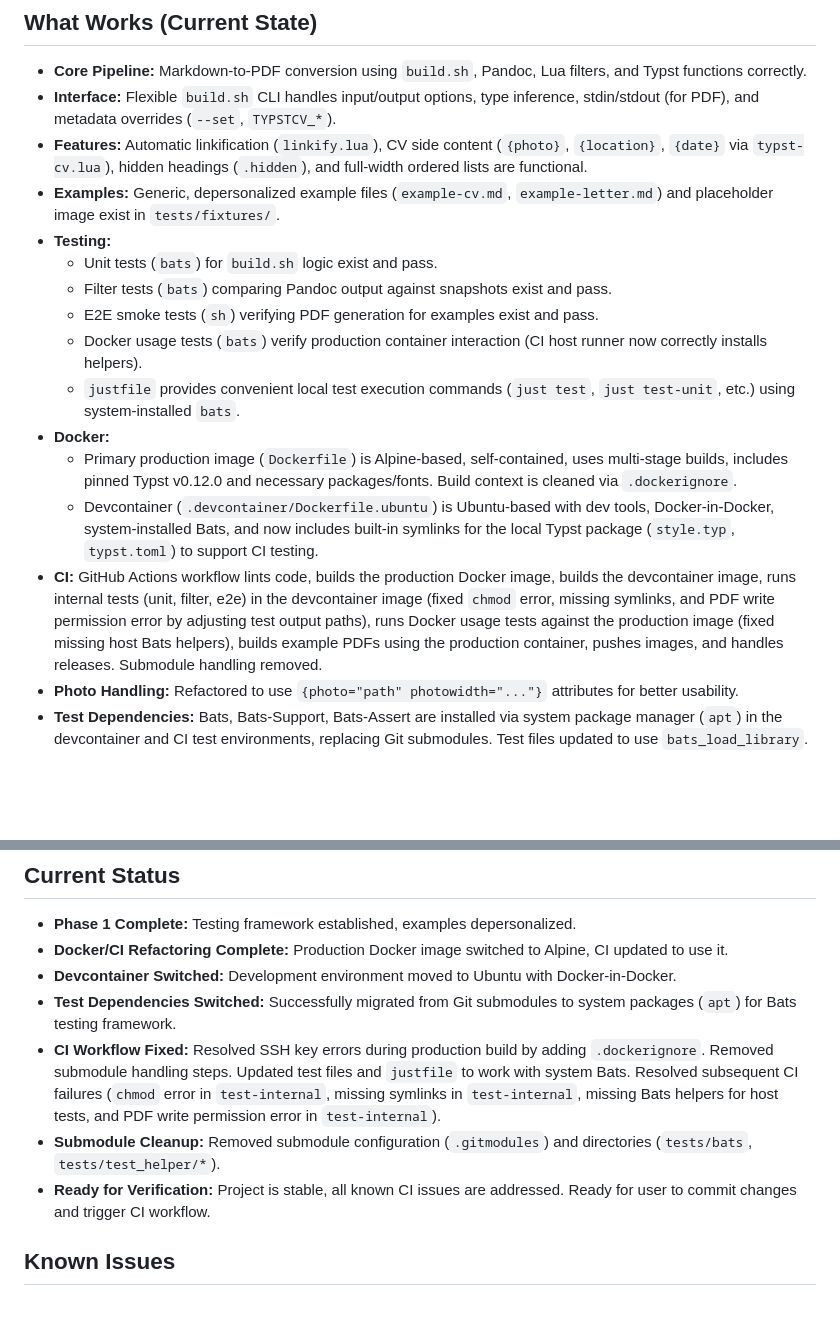
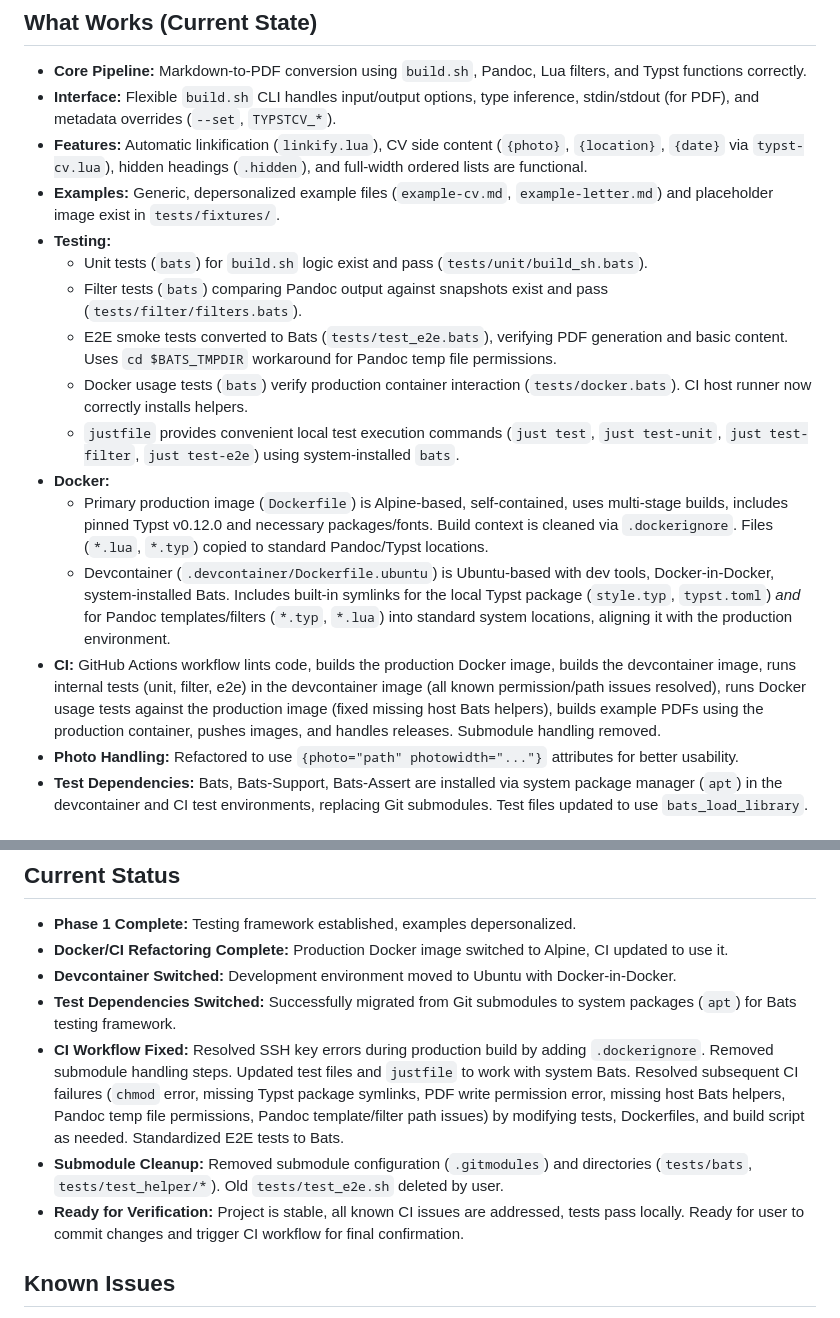
Before and after one commit to kadykov/typstCV, a Markdown page: memory-bank/progress.md, 2 parts joined by grey strips. Rendered like a GitHub page; blank space fills up the shorter version.

```diff
--- a/memory-bank/progress.md
+++ b/memory-bank/progress.md
@@ -7,15 +7,15 @@
 -   **Features:** Automatic linkification (`linkify.lua`), CV side content (`{photo}`, `{location}`, `{date}` via `typst-cv.lua`), hidden headings (`.hidden`), and full-width ordered lists are functional.
 -   **Examples:** Generic, depersonalized example files (`example-cv.md`, `example-letter.md`) and placeholder image exist in `tests/fixtures/`.
 -   **Testing:**
-    -   Unit tests (`bats`) for `build.sh` logic exist and pass.
-    -   Filter tests (`bats`) comparing Pandoc output against snapshots exist and pass.
-    -   E2E smoke tests (`sh`) verifying PDF generation for examples exist and pass.
-    -   Docker usage tests (`bats`) verify production container interaction (CI host runner now correctly installs helpers).
-    -   `justfile` provides convenient local test execution commands (`just test`, `just test-unit`, etc.) using system-installed `bats`.
+    -   Unit tests (`bats`) for `build.sh` logic exist and pass (`tests/unit/build_sh.bats`).
+    -   Filter tests (`bats`) comparing Pandoc output against snapshots exist and pass (`tests/filter/filters.bats`).
+    -   E2E smoke tests converted to Bats (`tests/test_e2e.bats`), verifying PDF generation and basic content. Uses `cd $BATS_TMPDIR` workaround for Pandoc temp file permissions.
+    -   Docker usage tests (`bats`) verify production container interaction (`tests/docker.bats`). CI host runner now correctly installs helpers.
+    -   `justfile` provides convenient local test execution commands (`just test`, `just test-unit`, `just test-filter`, `just test-e2e`) using system-installed `bats`.
 -   **Docker:**
-    -   Primary production image (`Dockerfile`) is Alpine-based, self-contained, uses multi-stage builds, includes pinned Typst v0.12.0 and necessary packages/fonts. Build context is cleaned via `.dockerignore`.
-    -   Devcontainer (`.devcontainer/Dockerfile.ubuntu`) is Ubuntu-based with dev tools, Docker-in-Docker, system-installed Bats, and now includes built-in symlinks for the local Typst package (`style.typ`, `typst.toml`) to support CI testing.
--   **CI:** GitHub Actions workflow lints code, builds the production Docker image, builds the devcontainer image, runs internal tests (unit, filter, e2e) in the devcontainer image (fixed `chmod` error, missing symlinks, and PDF write permission error by adjusting test output paths), runs Docker usage tests against the production image (fixed missing host Bats helpers), builds example PDFs using the production container, pushes images, and handles releases. Submodule handling removed.
+    -   Primary production image (`Dockerfile`) is Alpine-based, self-contained, uses multi-stage builds, includes pinned Typst v0.12.0 and necessary packages/fonts. Build context is cleaned via `.dockerignore`. Files (`*.lua`, `*.typ`) copied to standard Pandoc/Typst locations.
+    -   Devcontainer (`.devcontainer/Dockerfile.ubuntu`) is Ubuntu-based with dev tools, Docker-in-Docker, system-installed Bats. Includes built-in symlinks for the local Typst package (`style.typ`, `typst.toml`) *and* for Pandoc templates/filters (`*.typ`, `*.lua`) into standard system locations, aligning it with the production environment.
+-   **CI:** GitHub Actions workflow lints code, builds the production Docker image, builds the devcontainer image, runs internal tests (unit, filter, e2e) in the devcontainer image (all known permission/path issues resolved), runs Docker usage tests against the production image (fixed missing host Bats helpers), builds example PDFs using the production container, pushes images, and handles releases. Submodule handling removed.
 -   **Photo Handling:** Refactored to use `{photo="path" photowidth="..."}` attributes for better usability.
 -   **Test Dependencies:** Bats, Bats-Support, Bats-Assert are installed via system package manager (`apt`) in the devcontainer and CI test environments, replacing Git submodules. Test files updated to use `bats_load_library`.
 
@@ -38,9 +38,9 @@
 -   **Docker/CI Refactoring Complete:** Production Docker image switched to Alpine, CI updated to use it.
 -   **Devcontainer Switched:** Development environment moved to Ubuntu with Docker-in-Docker.
 -   **Test Dependencies Switched:** Successfully migrated from Git submodules to system packages (`apt`) for Bats testing framework.
--   **CI Workflow Fixed:** Resolved SSH key errors during production build by adding `.dockerignore`. Removed submodule handling steps. Updated test files and `justfile` to work with system Bats. Resolved subsequent CI failures (`chmod` error in `test-internal`, missing symlinks in `test-internal`, missing Bats helpers for host tests, and PDF write permission error in `test-internal`).
--   **Submodule Cleanup:** Removed submodule configuration (`.gitmodules`) and directories (`tests/bats`, `tests/test_helper/*`).
--   **Ready for Verification:** Project is stable, all known CI issues are addressed. Ready for user to commit changes and trigger CI workflow.
+-   **CI Workflow Fixed:** Resolved SSH key errors during production build by adding `.dockerignore`. Removed submodule handling steps. Updated test files and `justfile` to work with system Bats. Resolved subsequent CI failures (`chmod` error, missing Typst package symlinks, PDF write permission error, missing host Bats helpers, Pandoc temp file permissions, Pandoc template/filter path issues) by modifying tests, Dockerfiles, and build script as needed. Standardized E2E tests to Bats.
+-   **Submodule Cleanup:** Removed submodule configuration (`.gitmodules`) and directories (`tests/bats`, `tests/test_helper/*`). Old `tests/test_e2e.sh` deleted by user.
+-   **Ready for Verification:** Project is stable, all known CI issues are addressed, tests pass locally. Ready for user to commit changes and trigger CI workflow for final confirmation.
 
 ## Known Issues
 
```
Also changed, not shown: memory-bank/activeContext.md (+27 -9 lines).
